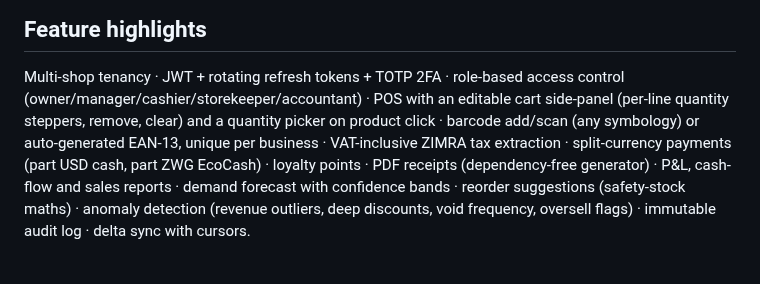
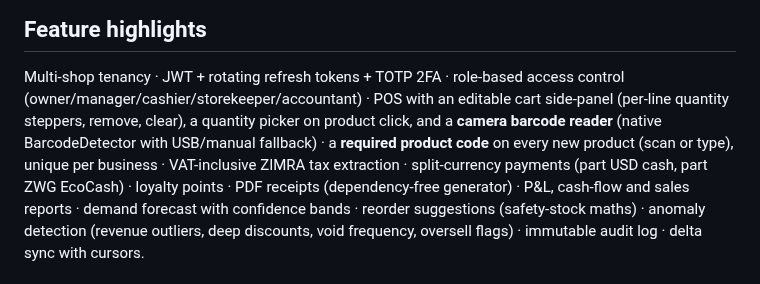
Before and after one commit to gurupirataurai92-wq/MetaEditor5-, a Markdown page: README.md, the part around the change. Rendered like a GitHub page.

```diff
--- a/README.md
+++ b/README.md
@@ -162,9 +162,11 @@ server-side (a tampered client can't set its own price).
 
 Multi-shop tenancy · JWT + rotating refresh tokens + TOTP 2FA · role-based
 access control (owner/manager/cashier/storekeeper/accountant) · POS with an
-editable cart side-panel (per-line quantity steppers, remove, clear) and a
-quantity picker on product click · barcode add/scan (any symbology) or
-auto-generated EAN-13, unique per business · VAT-inclusive ZIMRA tax extraction ·
+editable cart side-panel (per-line quantity steppers, remove, clear), a
+quantity picker on product click, and a **camera barcode reader** (native
+BarcodeDetector with USB/manual fallback) · a **required product code** on
+every new product (scan or type), unique per business · VAT-inclusive ZIMRA
+tax extraction ·
 split-currency payments (part USD cash, part ZWG EcoCash) · loyalty points ·
 PDF receipts (dependency-free generator) · P&L, cash-flow and sales reports ·
 demand forecast with confidence bands · reorder suggestions (safety-stock
```
Also changed, not shown: docs/screenshots/barcode-scanner.png (added), docs/screenshots/inventory-required-code.png (added), 3 other files.
